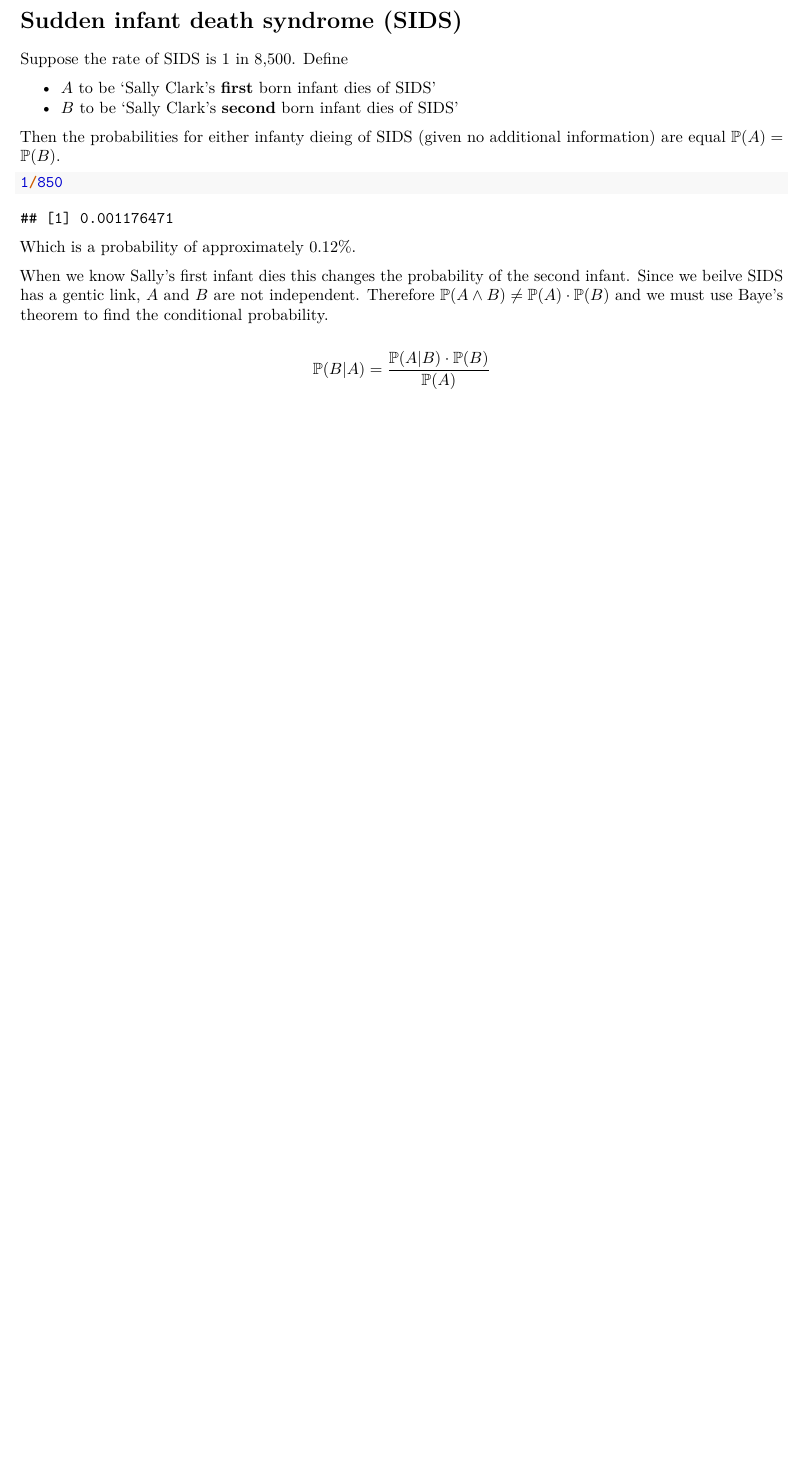
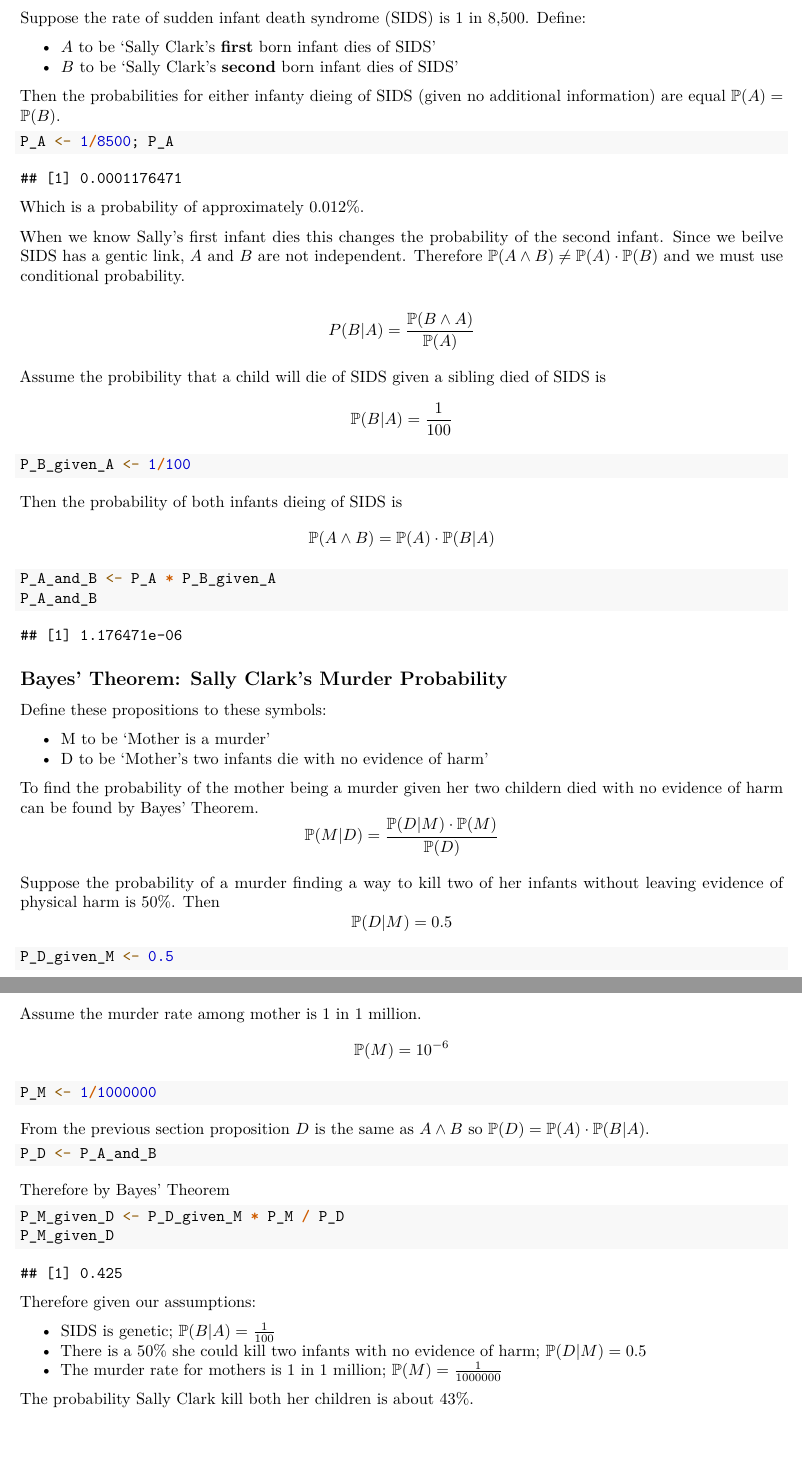
Before and after one commit to EricDFay/Coursework, an R Markdown document (edx/HarvardX-PH125_4x--Data-Science--Inference-and-Modeling/section-5--Bayesian-Statistics/section-5--Bayesian-Statistics.rmd): part of the page before the commit and two parts of pages 1 and 2 of 2 after it, the two joined at a grey line, cut so that both start at the same text, the shorter picture padded with empty space. Rendered offline with R 4.5, knitr and Pandoc, then LaTeX, with nearby package versions.

Commit message:
completed first 5 exercises

````diff
--- a/edx/HarvardX-PH125_4x--Data-Science--Inference-and-Modeling/section-5--Bayesian-Statistics/section-5--Bayesian-Statistics.rmd
+++ b/edx/HarvardX-PH125_4x--Data-Science--Inference-and-Modeling/section-5--Bayesian-Statistics/section-5--Bayesian-Statistics.rmd
@@ -2,6 +2,3 @@
 author: Eric Fay
 output: pdf_document
 ---
-# Sudden infant death syndrome (SIDS)
-Suppose the rate of SIDS is 1 in 8,500.
-Define
@@ -8,3 +7,5 @@ Define
+Suppose the rate of sudden infant death syndrome (SIDS) is 1 in 8,500.
+Define:
 
 + $A$ to be `Sally Clark's **first** born infant dies of SIDS'
 + $B$ to be `Sally Clark's **second** born infant dies of SIDS'
@@ -12,11 +13,62 @@ Define
 Then the probabilities for either infanty dieing of SIDS (given no additional information) are equal
 $\mathbb{P}(A) = \mathbb{P}(B)$.
 ```{r}
-1/850
+P_A <- 1/8500; P_A
 ```
-Which is a probability of approximately 0.12%.
+Which is a probability of approximately 0.012%.
 
 When we know Sally's first infant dies this changes the probability of the second infant. Since we beilve SIDS has a gentic link, $A$ and $B$ are not independent. Therefore  $\mathbb{P}(A \land B) \neq \mathbb{P}(A)\cdot\mathbb{P}(B)$
-and we must use Baye's theorem to find the conditional probability.
+and we must use conditional probability.
 
-$$\mathbb{P}(B|A) = \frac{ \mathbb{P}(A|B)\cdot\mathbb{P}(B) }{\mathbb{P}(A)} $$
+$$P(B|A) = \frac{\mathbb{P}(B\land A)}{\mathbb{P}(A)}$$
+
+Assume the probibility that a child will die of SIDS given a sibling died of SIDS is $$\mathbb{P}(B|A)=\frac{1}{100}$$
+```{r}
+P_B_given_A <- 1/100
+```
+Then the probability of both infants dieing of SIDS is
+$$\mathbb{P}(A\land B) = \mathbb{P}(A)\cdot\mathbb{P}(B|A)$$
+```{r}
+P_A_and_B <- P_A * P_B_given_A
+P_A_and_B
+```
+
+## Bayes' Theorem: Sally Clark's Murder Probability
+Define these propositions to these symbols:
+
++ M to be 'Mother is a murder'
++ D to be 'Mother's two infants die with no evidence of harm'
+
+To find the probability of the mother being a murder given her two childern died with no evidence of harm can be found by Bayes' Theorem.
+$$\mathbb{P}(M|D)=\frac{\mathbb{P}(D|M)\cdot\mathbb{P}(M)}{\mathbb{P}(D)}$$
+
+Suppose the probability of a murder finding a way to kill two of her infants without leaving evidence of physical harm is 50%.
+Then $$\mathbb{P}(D|M)=0.5$$
+```{r}
+P_D_given_M <- 0.5
+```
+Assume the murder rate among mother is 1 in 1 million.
+$$\mathbb{P}(M)=10^{-6}$$
+```{r}
+P_M <- 1/1000000
+```
+
+From the previous section proposition $D$ is the same as $A\land B$ so $\mathbb{P}(D) = \mathbb{P}(A)\cdot\mathbb{P}(B|A)$.
+```{r}
+P_D <- P_A_and_B
+```
+
+Therefore by Bayes' Theorem
+```{r}
+P_M_given_D <- P_D_given_M * P_M / P_D
+P_M_given_D
+```
+Therefore given our assumptions:
+
++ SIDS is genetic; $\mathbb{P}(B|A) = \frac{1}{100}$
++ There is a 50% she could kill two infants with no evidence of harm;
+$\mathbb{P}(D|M)=0.5$
++ The murder rate for mothers is 1 in 1 million;
+$\mathbb{P}(M)=\frac{1}{1000000}$
+
+The probability Sally Clark kill both her children is about 43%.
````
Also changed, not shown: edx/HarvardX-PH125_4x--Data-Science--Inference-and-Modeling/section-5--Bayesian-Statistics/section-5--Bayesian-Statistics.pdf, edx/HarvardX-PH125_4x--Data-Science--Inference-and-Modeling/section-5--Bayesian-Statistics/section-5--Bayesian-Statistics.rmd (2 more changed lines).
